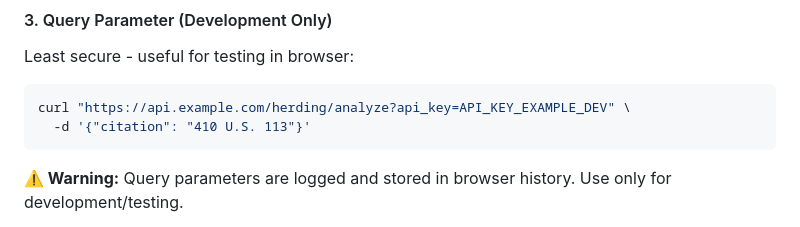
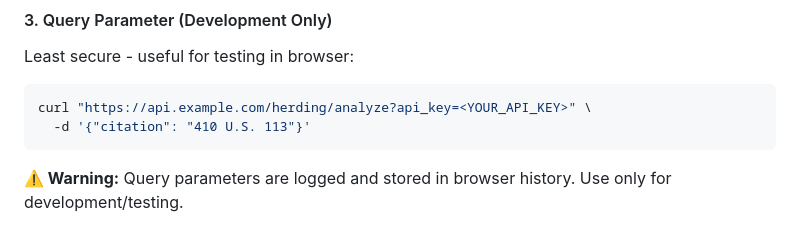
Before and after one commit to mightymikesapp/MikeCheck, a Markdown page: AUTHENTICATION_RATELIMIT.md, the part around the change. Drawn GitHub-style.

Commit message:
Update AUTHENTICATION_RATELIMIT.md
Co-authored-by: gemini-code-assist[bot] <176961590+gemini-code-assist[bot]@users.noreply.github.com>

````diff
--- a/AUTHENTICATION_RATELIMIT.md
+++ b/AUTHENTICATION_RATELIMIT.md
@@ -95,7 +95,7 @@ curl -H "X-API-Key: <YOUR_API_KEY>" \
 Least secure - useful for testing in browser:
 
 ```bash
-curl "https://api.example.com/herding/analyze?api_key=API_KEY_EXAMPLE_DEV" \
+curl "https://api.example.com/herding/analyze?api_key=<YOUR_API_KEY>" \
   -d '{"citation": "410 U.S. 113"}'
 ```
 
````
